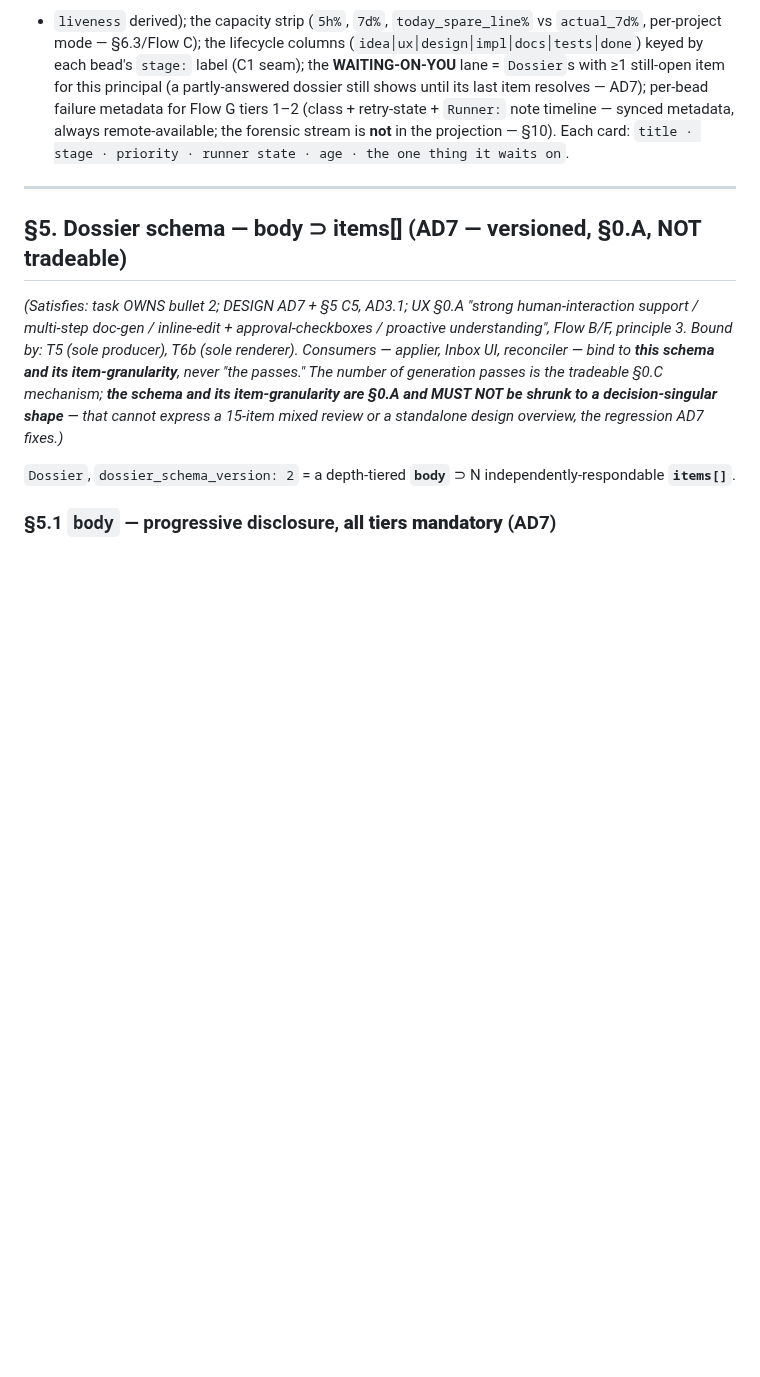
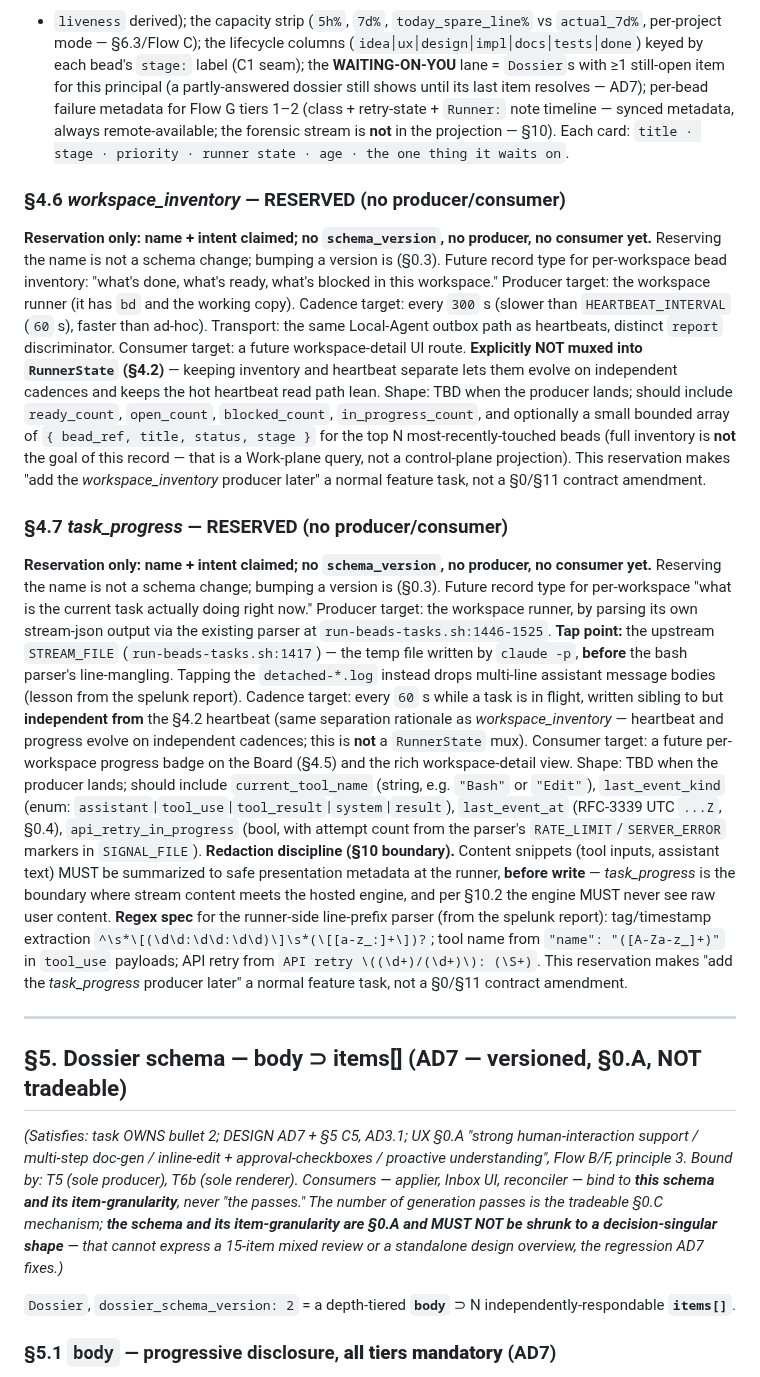
Before and after one commit to bbthechange/claude-dev-tools, a Markdown page: beads-runner/INTERFACE.md, the part around the change. GitHub-like rendering; blank space fills up the shorter version.

Commit message:
brz: reserve §4.6 workspace_inventory and §4.7 task_progress (docs-only)
Name + intent reservations only — no schema_version, no producer, no
consumer. Reservation is not a schema change (§0.3); §0 freeze gate not
reopened. Makes the future producer landings normal feature tasks
instead of §0/§11 amendments.

```diff
--- a/beads-runner/INTERFACE.md
+++ b/beads-runner/INTERFACE.md
@@ -319,6 +319,59 @@ per-bead failure metadata for Flow G tiers 1–2 (class + retry-state +
 `Runner:` note timeline — synced metadata, always remote-available; the
 forensic stream is **not** in the projection — §10). Each card: `title ·
 stage · priority · runner state · age · the one thing it waits on`.
+
+### §4.6 *workspace_inventory* — RESERVED (no producer/consumer)
+
+**Reservation only: name + intent claimed; no `schema_version`, no producer, no
+consumer yet.** Reserving the name is not a schema change; bumping a version is
+(§0.3). Future record type for per-workspace bead inventory: "what's done,
+what's ready, what's blocked in this workspace." Producer target: the workspace
+runner (it has `bd` and the working copy). Cadence target: every `300` s
+(slower than `HEARTBEAT_INTERVAL` (`60` s), faster than ad-hoc). Transport: the
+same Local-Agent outbox path as heartbeats, distinct `report` discriminator.
+Consumer target: a future workspace-detail UI route. **Explicitly NOT muxed
+into `RunnerState` (§4.2)** — keeping inventory and heartbeat separate lets
+them evolve on independent cadences and keeps the hot heartbeat read path
+lean. Shape: TBD when the producer lands; should include `ready_count`,
+`open_count`, `blocked_count`, `in_progress_count`, and optionally a small
+bounded array of `{ bead_ref, title, status, stage }` for the top N
+most-recently-touched beads (full inventory is **not** the goal of this
+record — that is a Work-plane query, not a control-plane projection). This
+reservation makes "add the *workspace_inventory* producer later" a normal
+feature task, not a §0/§11 contract amendment.
+
+### §4.7 *task_progress* — RESERVED (no producer/consumer)
+
+**Reservation only: name + intent claimed; no `schema_version`, no producer, no
+consumer yet.** Reserving the name is not a schema change; bumping a version is
+(§0.3). Future record type for per-workspace "what is the current task actually
+doing right now." Producer target: the workspace runner, by parsing its own
+stream-json output via the existing parser at
+`run-beads-tasks.sh:1446-1525`. **Tap point:** the upstream `STREAM_FILE`
+(`run-beads-tasks.sh:1417`) — the temp file written by `claude -p`, **before**
+the bash parser's line-mangling. Tapping the `detached-*.log` instead drops
+multi-line assistant message bodies (lesson from the spelunk report). Cadence
+target: every `60` s while a task is in flight, written sibling to but
+**independent from** the §4.2 heartbeat (same separation rationale as
+*workspace_inventory* — heartbeat and progress evolve on independent cadences;
+this is **not** a `RunnerState` mux). Consumer target: a future per-workspace
+progress badge on the Board (§4.5) and the rich workspace-detail view. Shape:
+TBD when the producer lands; should include `current_tool_name` (string, e.g.
+`"Bash"` or `"Edit"`), `last_event_kind` (enum:
+`assistant`|`tool_use`|`tool_result`|`system`|`result`), `last_event_at`
+(RFC-3339 UTC `...Z`, §0.4), `api_retry_in_progress` (bool, with attempt count
+from the parser's `RATE_LIMIT`/`SERVER_ERROR` markers in `SIGNAL_FILE`).
+**Redaction discipline (§10 boundary).** Content snippets (tool inputs,
+assistant text) MUST be summarized to safe presentation metadata at the
+runner, **before write** — *task_progress* is the boundary where stream
+content meets the hosted engine, and per §10.2 the engine MUST never see raw
+user content. **Regex spec** for the runner-side line-prefix parser (from the
+spelunk report): tag/timestamp extraction
+`^\s*\[(\d\d:\d\d:\d\d)\]\s*(\[[a-z_:]+\])?`; tool name from
+`"name": "([A-Za-z_]+)"` in `tool_use` payloads; API retry from
+`API retry \((\d+)/(\d+)\): (\S+)`. This reservation makes "add the
+*task_progress* producer later" a normal feature task, not a §0/§11 contract
+amendment.
 
 ---
 
```
